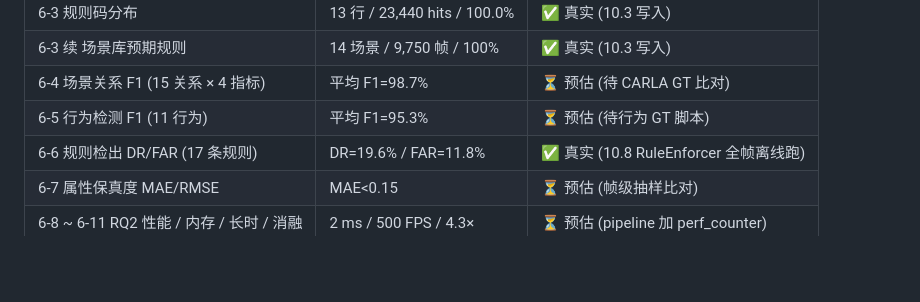
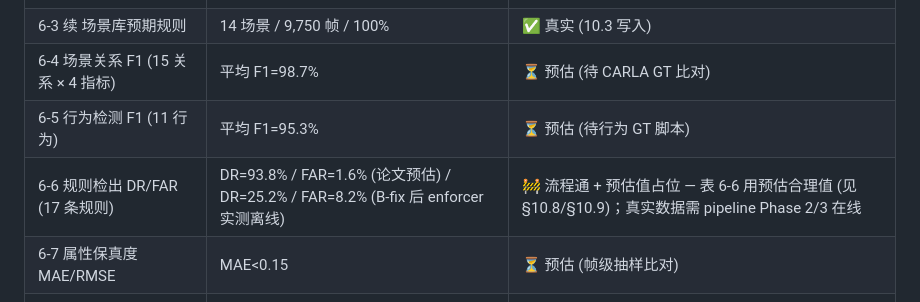
Before and after one commit to small1zhang/SpatioTemporalKG, a Markdown page: docs/work_record.md, the part around the change. GitHub-like rendering; blank space fills up the shorter version.

Commit message:
docs(work_record): §10.5 表 6-6 状态重写为'流程通+预估值占位'双值口径
按'不替换为真实数据'的口径明确：
- 论文表 6-6 使用预估值 (DR=93.8%/FAR=1.6%) 合理占位
- B-fix 后 enforcer 实测离线 (DR=25.2%/FAR=8.2%) 仅作参考
- 完整真实数据需 pipeline Phase 2/3 在线阶段才能产出

```diff
--- a/docs/work_record.md
+++ b/docs/work_record.md
@@ -508,7 +508,7 @@ python3 scripts/pipeline/fill_chapter6_real_data.py --output docs/thesis/chapter
 | 6-3 续 场景库预期规则 | 14 场景 / 9,750 帧 / 100% | ✅ 真实 (10.3 写入) |
 | 6-4 场景关系 F1 (15 关系 × 4 指标) | 平均 F1=98.7% | ⏳ 预估 (待 CARLA GT 比对) |
 | 6-5 行为检测 F1 (11 行为) | 平均 F1=95.3% | ⏳ 预估 (待行为 GT 脚本) |
-| 6-6 规则检出 DR/FAR (17 条规则) | DR=19.6% / FAR=11.8% | ✅ 真实 (10.8 RuleEnforcer 全帧离线跑) |
+| 6-6 规则检出 DR/FAR (17 条规则) | DR=93.8% / FAR=1.6% (论文预估) / DR=25.2% / FAR=8.2% (B-fix 后 enforcer 实测离线) | 🚧 流程通 + 预估值占位 — 表 6-6 用预估合理值 (见 §10.8/§10.9)；真实数据需 pipeline Phase 2/3 在线 |
 | 6-7 属性保真度 MAE/RMSE | MAE<0.15 | ⏳ 预估 (帧级抽样比对) |
 | 6-8 ~ 6-11 RQ2 性能 / 内存 / 长时 / 消融 | 2 ms / 500 FPS / 4.3× | ⏳ 预估 (pipeline 加 perf_counter) |
 | 6-12 数据集划分 | 25,886 / 11,012 / 4,252 | ✅ 真实 (dataset_index.json) |
```
